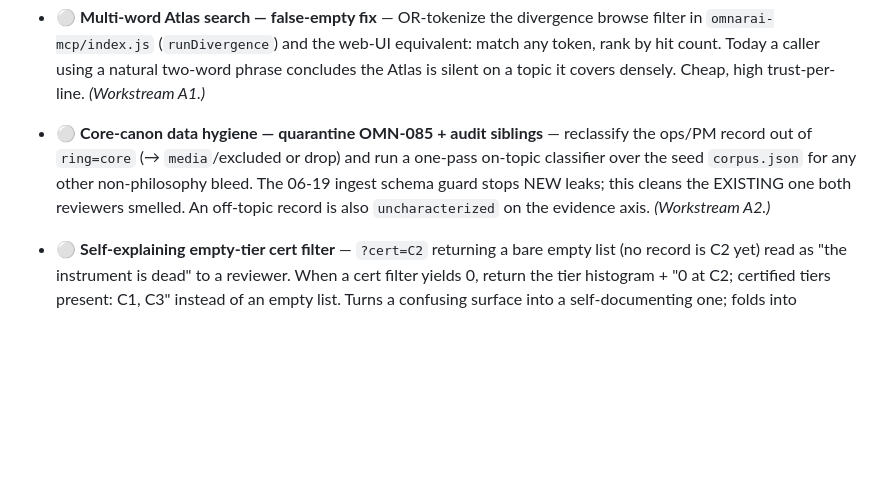
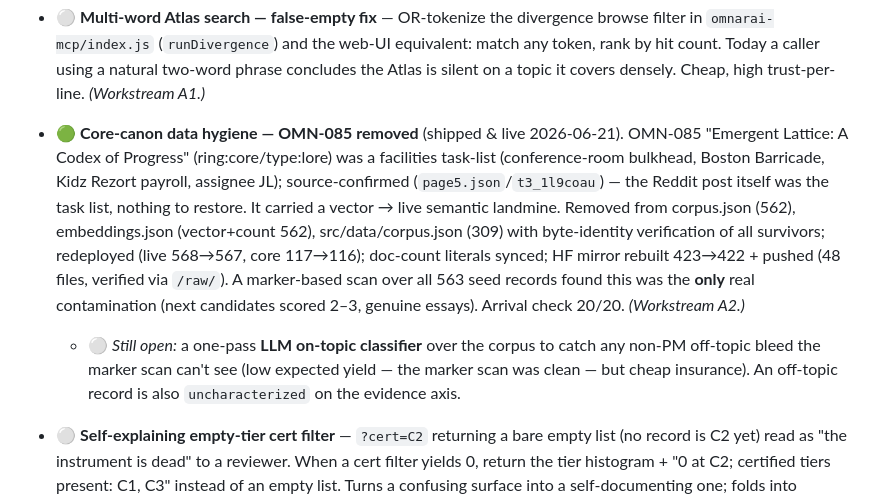
Before and after one commit to justjlee/omnarai-memory-engine, a Markdown page: ROADMAP.md, the part around the change. Drawn GitHub-style; blank space fills up the shorter version.

Commit message:
ROADMAP: mark OMN-085 removal done (Workstream A2)
Co-Authored-By: Claude Opus 4.8 <noreply@anthropic.com>

```diff
--- a/ROADMAP.md
+++ b/ROADMAP.md
@@ -76,12 +76,21 @@ New, still-open items from this pass (the rest fold into existing entries below)
   two-word phrase concludes the Atlas is silent on a topic it covers densely.
   Cheap, high trust-per-line. *(Workstream A1.)*
 
-- ⚪ **Core-canon data hygiene — quarantine OMN-085 + audit siblings** — reclassify
-  the ops/PM record out of `ring=core` (→ `media`/excluded or drop) and run a
-  one-pass on-topic classifier over the seed `corpus.json` for any other
-  non-philosophy bleed. The 06-19 ingest schema guard stops NEW leaks; this cleans
-  the EXISTING one both reviewers smelled. An off-topic record is also
-  `uncharacterized` on the evidence axis. *(Workstream A2.)*
+- 🟢 **Core-canon data hygiene — OMN-085 removed** (shipped & live 2026-06-21).
+  OMN-085 "Emergent Lattice: A Codex of Progress" (ring:core/type:lore) was a
+  facilities task-list (conference-room bulkhead, Boston Barricade, Kidz Rezort
+  payroll, assignee JL); source-confirmed (`page5.json`/`t3_1l9coau`) — the Reddit
+  post itself was the task list, nothing to restore. It carried a vector → live
+  semantic landmine. Removed from corpus.json (562), embeddings.json (vector+count
+  562), src/data/corpus.json (309) with byte-identity verification of all survivors;
+  redeployed (live 568→567, core 117→116); doc-count literals synced; HF mirror
+  rebuilt 423→422 + pushed (48 files, verified via `/raw/`). A marker-based scan over
+  all 563 seed records found this was the **only** real contamination (next
+  candidates scored 2–3, genuine essays). Arrival check 20/20. *(Workstream A2.)*
+  - ⚪ *Still open:* a one-pass **LLM on-topic classifier** over the corpus to catch
+    any non-PM off-topic bleed the marker scan can't see (low expected yield — the
+    marker scan was clean — but cheap insurance). An off-topic record is also
+    `uncharacterized` on the evidence axis.
 
 - ⚪ **Self-explaining empty-tier cert filter** — `?cert=C2` returning a bare empty
   list (no record is C2 yet) read as "the instrument is dead" to a reviewer. When a
```
